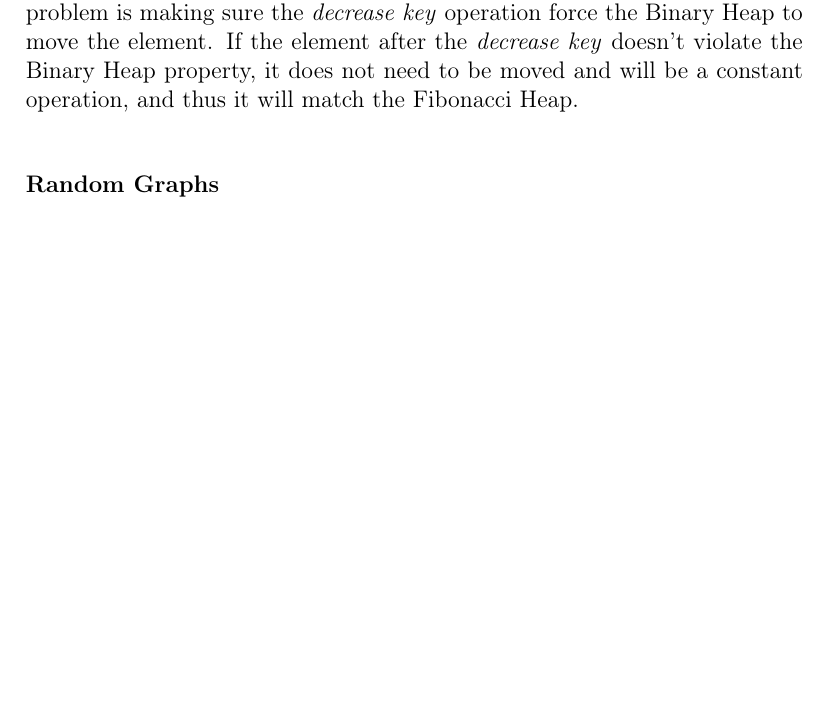
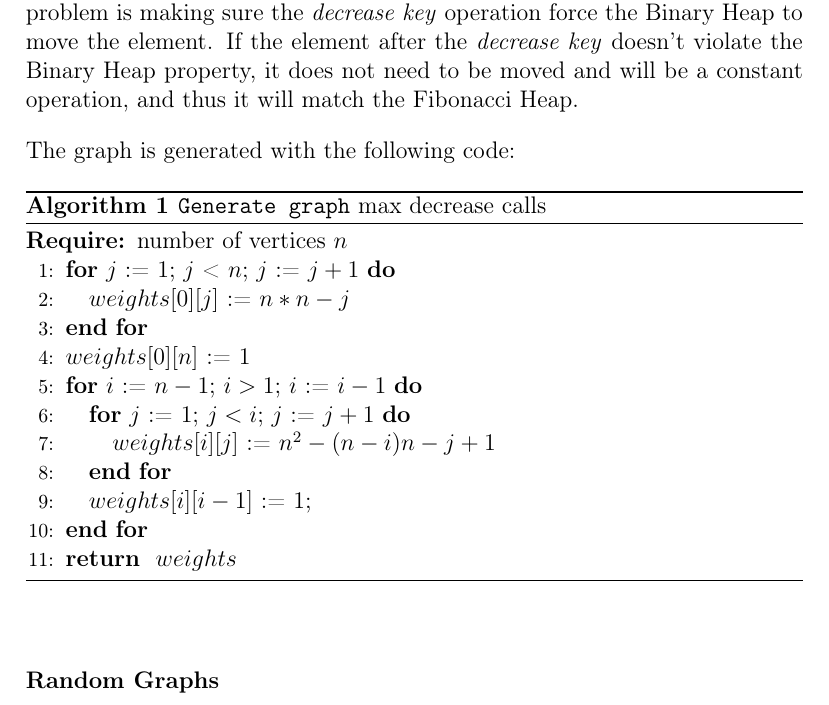
Before and after one commit to hvidgaard/AADS, a LaTeX document (p1_heap/rapport/aadsrapport.tex, which reads p1_heap/rapport/5.tex): part of page 7 of 9, cut so that both start at the same text, the shorter picture padded with empty space. Compiled offline with pdfLaTeX.

Commit message:
cleanup and rapport

```diff
--- a/p1_heap/rapport/5.tex
+++ b/p1_heap/rapport/5.tex
@@ -7,4 +7,23 @@
 \subsection*{Test Data}
   \subsubsection*{Graphs with many \textit{decrease key} operations}
     Constructing a graph with many \textit{decrease key} operations is fairly easy. The problem is making sure the \textit{decrease key} operation force the Binary Heap to move the element. If the element after the \textit{decrease key} doesn't violate the Binary Heap property, it does not need to be moved and will be a constant operation, and thus it will match the Fibonacci Heap.
+
+    The graph is generated with the following code:
+    \begin{algorithm}
+      \caption{\code{Generate graph} max decrease calls}
+      \begin{algorithmic}[1]
+	\REQUIRE number of vertices $n$
+	  \FOR {$j$ := $1$; $j$ < $n$; $j$ := $j + 1$}
+	    \STATE $weights[0][j]$ := $n*n -j$
+	  \ENDFOR
+	  \STATE $weights[0][n]$ := $1$
+	  \FOR {$i$ := $n-1$; $i > 1$; $i$ := $i-1$}
+	    \FOR {$j$ := $1$; $j < i$; $j$ := $j+1$}
+	      \STATE $weights[i][j]$ := $n^2 - (n - i)n - j + 1$
+	    \ENDFOR
+	    \STATE $weights[i][i-1]$ := 1;
+	  \ENDFOR
+	\RETURN $weights$
+\end{algorithmic}
+\end{algorithm}
  \subsubsection*{Random Graphs}
```
Also changed, not shown: 1 other file.
